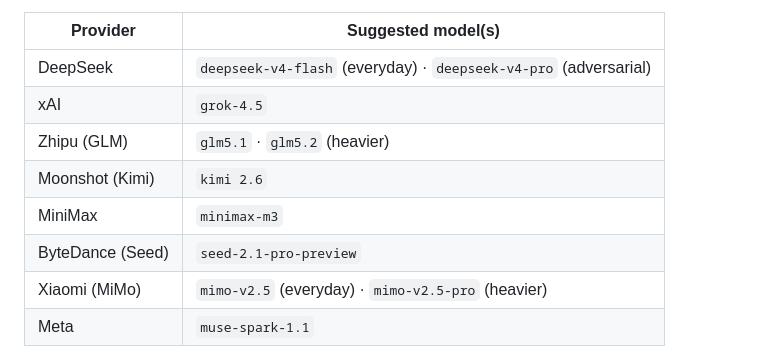
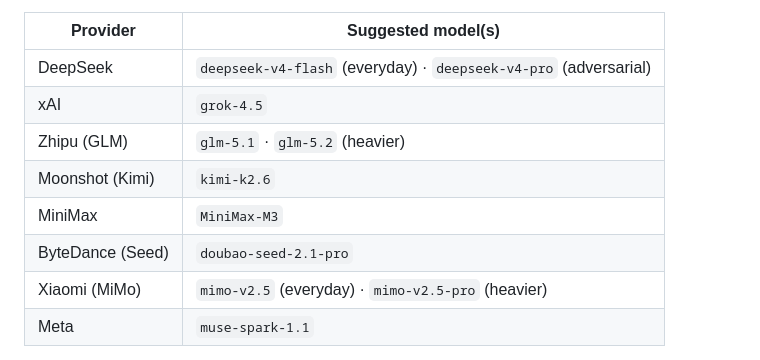
Before and after one commit to LightningLeader/pi-codex-plugin, a Markdown page: README.md, the part around the change. Rendered like a GitHub page.

Commit message:
docs: use official API model ids (glm-5.x, kimi-k2.6, MiniMax-M3, doubao-seed-2.1-pro)

```diff
--- a/README.md
+++ b/README.md
@@ -193,10 +193,10 @@ The whole point of driving Pi is that you are not locked to Claude or GPT. These
 |---|---|
 | DeepSeek | `deepseek-v4-flash` (everyday) · `deepseek-v4-pro` (adversarial) |
 | xAI | `grok-4.5` |
-| Zhipu (GLM) | `glm5.1` · `glm5.2` (heavier) |
-| Moonshot (Kimi) | `kimi 2.6` |
-| MiniMax | `minimax-m3` |
-| ByteDance (Seed) | `seed-2.1-pro-preview` |
+| Zhipu (GLM) | `glm-5.1` · `glm-5.2` (heavier) |
+| Moonshot (Kimi) | `kimi-k2.6` |
+| MiniMax | `MiniMax-M3` |
+| ByteDance (Seed) | `doubao-seed-2.1-pro` |
 | Xiaomi (MiMo) | `mimo-v2.5` (everyday) · `mimo-v2.5-pro` (heavier) |
 | Meta | `muse-spark-1.1` |
 
```
Also changed, not shown: README_CN.md (+4 -4 lines).
